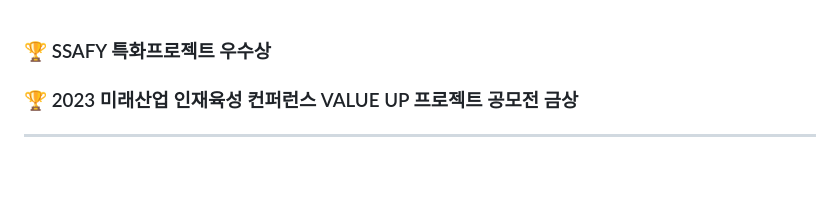
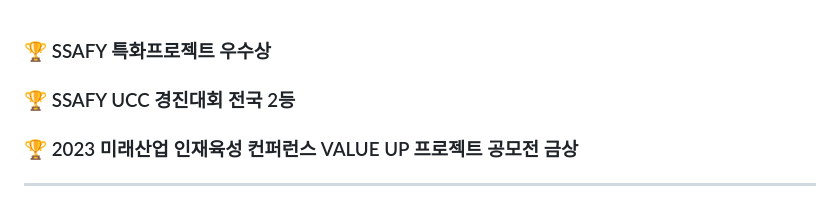
Before and after one commit to NFT-Platform-HERE/HERE, a Markdown page: README.md, the part around the change. GitHub-like rendering; blank space fills up the shorter version.

```diff
--- a/README.md
+++ b/README.md
@@ -1,4 +1,5 @@
 ### 🏆 SSAFY 특화프로젝트 우수상
+### 🏆 SSAFY UCC 경진대회 전국 2등
 ### 🏆 2023 미래산업 인재육성 컨퍼런스 VALUE UP 프로젝트 공모전 금상
 ---
 # 💖 ![logo_2_1](https://user-images.githubusercontent.com/40704078/233773989-d4e219fd-cfac-43b7-b86e-285da343524e.png) NFT 헌혈증서 플랫폼 💖
```
